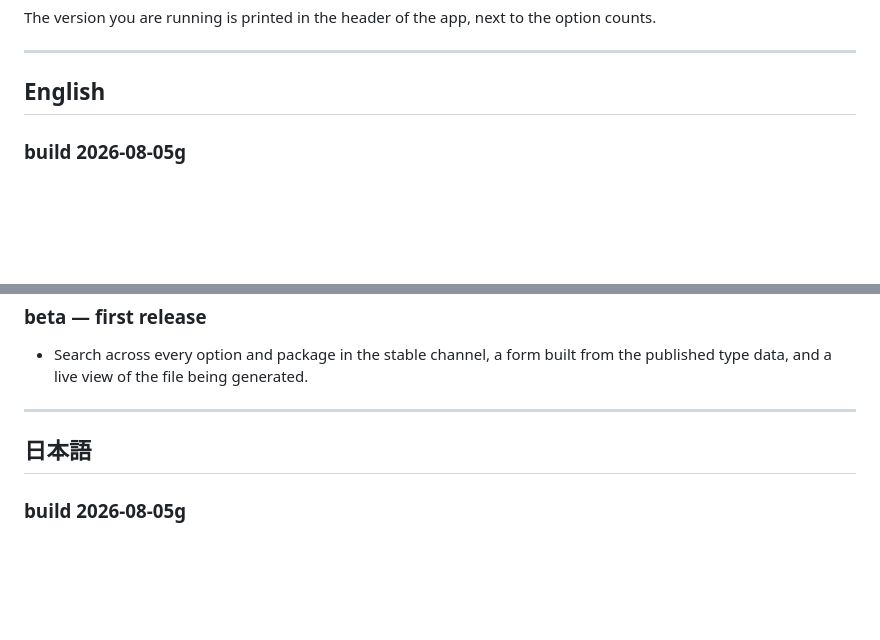
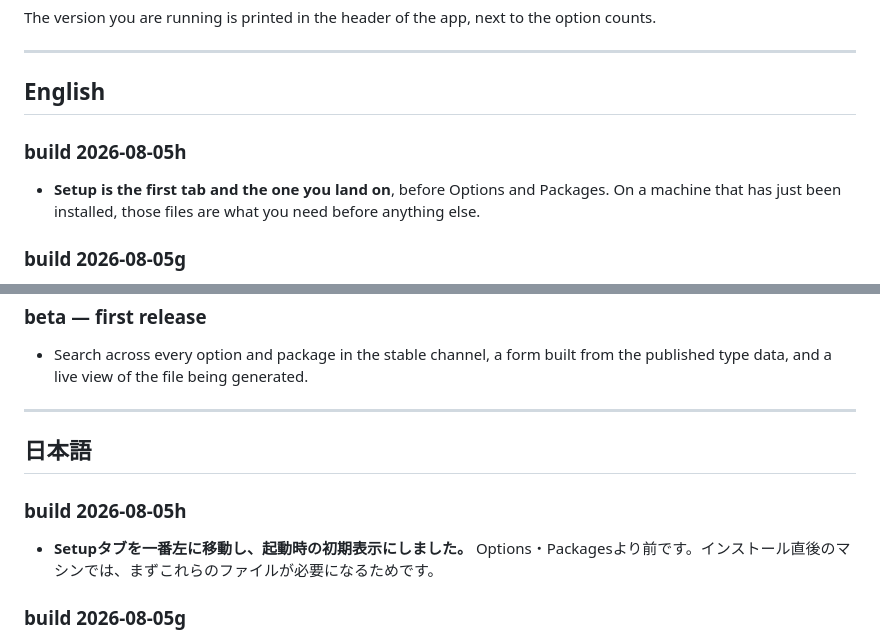
Before and after one commit to hatake716/nixgen, a Markdown page: CHANGELOG.md, 2 parts joined by grey strips. Rendered like a GitHub page; blank space fills up the shorter version.

```diff
--- a/CHANGELOG.md
+++ b/CHANGELOG.md
@@ -8,6 +8,12 @@ option counts.
 ---
 
 ## English
+
+### build 2026-08-05h
+
+- **Setup is the first tab and the one you land on**, before Options and
+  Packages. On a machine that has just been installed, those files are what you
+  need before anything else.
 
 ### build 2026-08-05g
 
@@ -58,6 +64,10 @@ option counts.
 
 ## 日本語
 
+### build 2026-08-05h
+
+- **Setupタブを一番左に移動し、起動時の初期表示にしました。** Options・Packagesより前です。インストール直後のマシンでは、まずこれらのファイルが必要になるためです。
+
 ### build 2026-08-05g
 
 - **Setupタブでnixpkgsのリリースを選べるようにしました。** 最新の安定版とその前2つ、計3つです。`flake.nix` は選んだリリースを指します。一覧はチャンネルサーバーに問い合わせて作るので、古くなりません。
```
Also changed, not shown: README.ja.md (+1 -1 lines), README.md (+1 -1 lines), docs/screenshot-setup.png, docs/screenshot.png, 4 other files.
